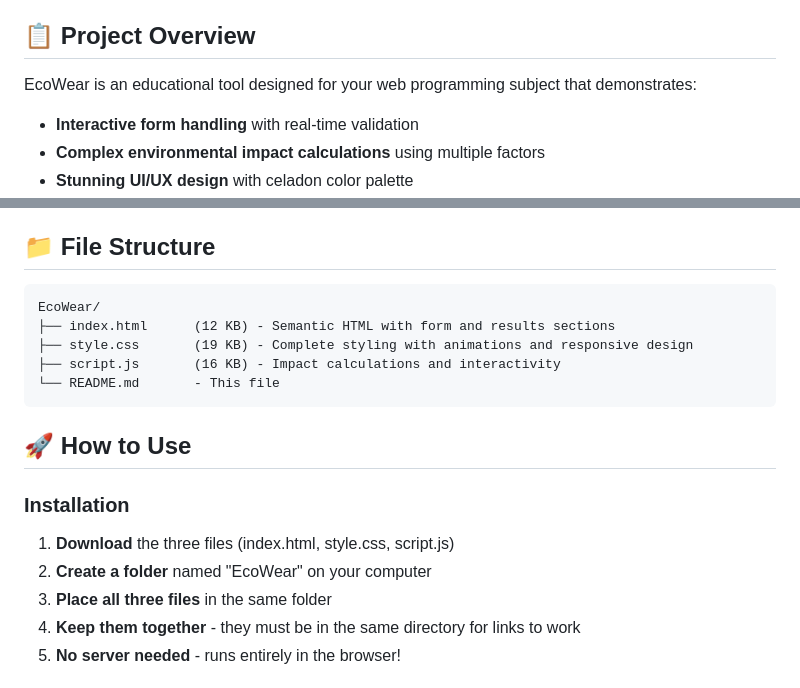
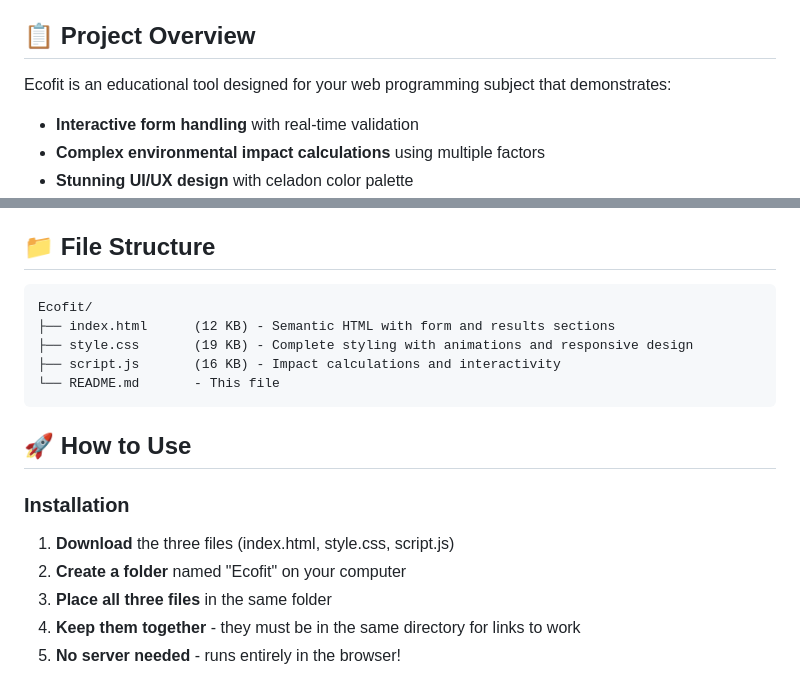
Before and after one commit to Rudranair9/Ecofit, a Markdown page: README.md, 2 parts joined by grey strips. Rendered like a GitHub page.

````diff
--- a/README.md
+++ b/README.md
@@ -4,7 +4,7 @@ A beautiful, full-featured web application that helps users assess the environme
 
 ## 📋 Project Overview
 
-EcoWear is an educational tool designed for your web programming subject that demonstrates:
+Ecofit is an educational tool designed for your web programming subject that demonstrates:
 
 - **Interactive form handling** with real-time validation
 - **Complex environmental impact calculations** using multiple factors
@@ -45,7 +45,7 @@ EcoWear is an educational tool designed for your web programming subject that de
 ## 📁 File Structure
 
 ```
-EcoWear/
+Ecofit/
 ├── index.html      (12 KB) - Semantic HTML with form and results sections
 ├── style.css       (19 KB) - Complete styling with animations and responsive design
 ├── script.js       (16 KB) - Impact calculations and interactivity
@@ -57,7 +57,7 @@ EcoWear/
 ### Installation
 
 1. **Download** the three files (index.html, style.css, script.js)
-2. **Create a folder** named "EcoWear" on your computer
+2. **Create a folder** named "Ecofit" on your computer
 3. **Place all three files** in the same folder
 4. **Keep them together** - they must be in the same directory for links to work
 5. **No server needed** - runs entirely in the browser!
````
